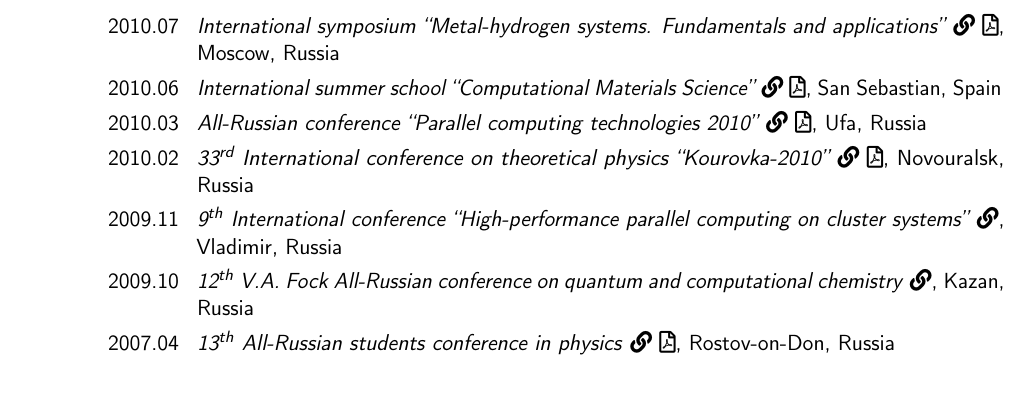
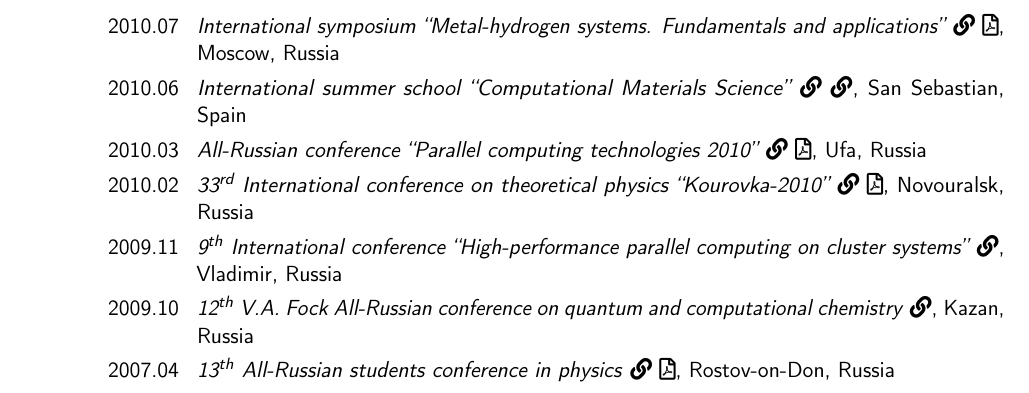
Before and after one commit to mrakitin/CV, a LaTeX CV (RakitinMS_confs.tex, which reads src/confs.tex): part of page 4 of 4, cut so that both start at the same text. Compiled offline with pdfLaTeX.

Commit message:
Fix DIPC links

```diff
--- a/src/confs.tex
+++ b/src/confs.tex
@@ -217,8 +217,8 @@ Moscow, Russia}
 
 \cvline{2010.06}{\textit{International summer school ``Computational Materials
 Science''}
-\href{http://dipc.ehu.es/ws_presentacion.php?lng=eng\&id=53}{\faLink}
-\href{http://dipc.ehu.es/dipc08/uploads/ws_adjuntos/File/Book.of.abstracts.CMS.contenido18.06.10.Final.good.pdf\#page=54}{\faFilePdf[regular]},
+\href{https://dipc.ehu.eus/en}{\faLink}
+\href{https://www.cecam.org/workshop-details/847}{\faLink},
 San Sebastian, Spain}
 
 \cvline{2010.03}{\textit{All-Russian conference ``Parallel computing
```
